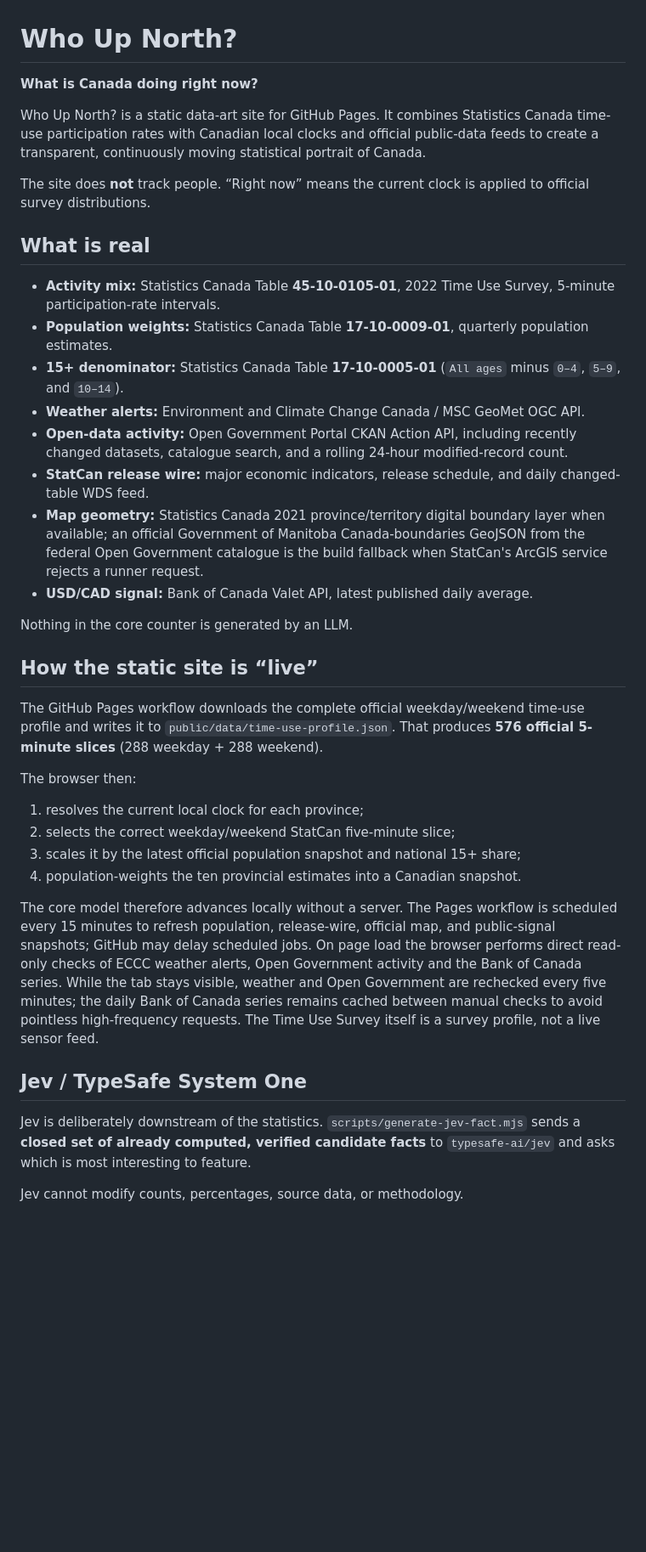
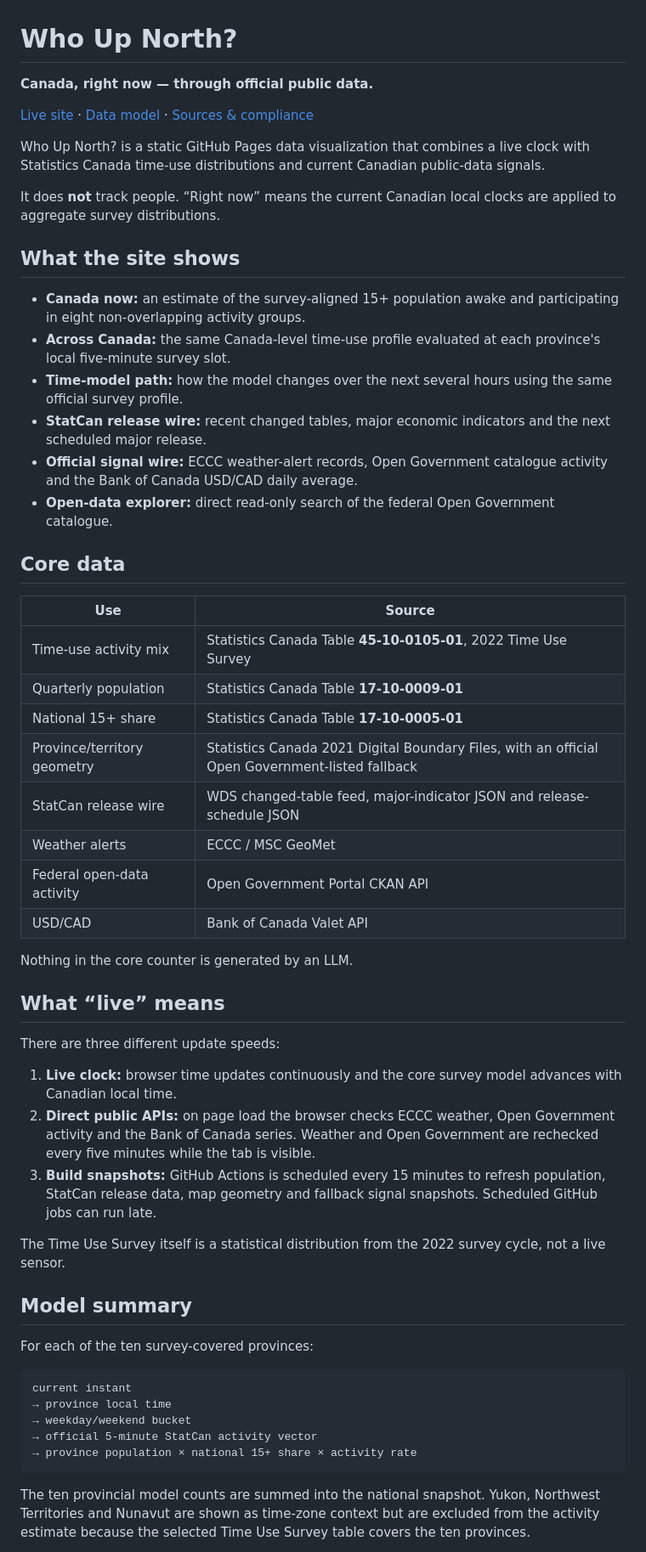
Before and after one commit to NosytLabs/who-up-north, a Markdown page: README.md, the part around one of its changes. Shown at 85% size. Rendered like a GitHub page; blank space fills up the shorter version.

````diff
--- a/README.md
+++ b/README.md
@@ -1,40 +1,58 @@
 # Who Up North?
 
-**What is Canada doing right now?**
+**Canada, right now — through official public data.**
 
-Who Up North? is a static data-art site for GitHub Pages. It combines Statistics Canada time-use participation rates with Canadian local clocks and official public-data feeds to create a transparent, continuously moving statistical portrait of Canada.
+[Live site](https://nosytlabs.github.io/who-up-north/) · [Data model](docs/DATA_MODEL.md) · [Sources & compliance](docs/SOURCES_AND_COMPLIANCE.md)
 
-The site does **not** track people. “Right now” means the current clock is applied to official survey distributions.
+Who Up North? is a static GitHub Pages data visualization that combines a live clock with Statistics Canada time-use distributions and current Canadian public-data signals.
 
-## What is real
+It does **not** track people. “Right now” means the current Canadian local clocks are applied to aggregate survey distributions.
 
-- **Activity mix:** Statistics Canada Table **45-10-0105-01**, 2022 Time Use Survey, 5-minute participation-rate intervals.
-- **Population weights:** Statistics Canada Table **17-10-0009-01**, quarterly population estimates.
-- **15+ denominator:** Statistics Canada Table **17-10-0005-01** (`All ages` minus `0–4`, `5–9`, and `10–14`).
-- **Weather alerts:** Environment and Climate Change Canada / MSC GeoMet OGC API.
-- **Open-data activity:** Open Government Portal CKAN Action API, including recently changed datasets, catalogue search, and a rolling 24-hour modified-record count.
-- **StatCan release wire:** major economic indicators, release schedule, and daily changed-table WDS feed.
-- **Map geometry:** Statistics Canada 2021 province/territory digital boundary layer when available; an official Government of Manitoba Canada-boundaries GeoJSON from the federal Open Government catalogue is the build fallback when StatCan's ArcGIS service rejects a runner request.
-- **USD/CAD signal:** Bank of Canada Valet API, latest published daily average.
+## What the site shows
+
+- **Canada now:** an estimate of the survey-aligned 15+ population awake and participating in eight non-overlapping activity groups.
+- **Across Canada:** the same Canada-level time-use profile evaluated at each province's local five-minute survey slot.
+- **Time-model path:** how the model changes over the next several hours using the same official survey profile.
+- **StatCan release wire:** recent changed tables, major economic indicators and the next scheduled major release.
+- **Official signal wire:** ECCC weather-alert records, Open Government catalogue activity and the Bank of Canada USD/CAD daily average.
+- **Open-data explorer:** direct read-only search of the federal Open Government catalogue.
+
+## Core data
+
+| Use | Source |
+| --- | --- |
+| Time-use activity mix | Statistics Canada Table **45-10-0105-01**, 2022 Time Use Survey |
+| Quarterly population | Statistics Canada Table **17-10-0009-01** |
+| National 15+ share | Statistics Canada Table **17-10-0005-01** |
+| Province/territory geometry | Statistics Canada 2021 Digital Boundary Files, with an official Open Government-listed fallback |
+| StatCan release wire | WDS changed-table feed, major-indicator JSON and release-schedule JSON |
+| Weather alerts | ECCC / MSC GeoMet |
+| Federal open-data activity | Open Government Portal CKAN API |
+| USD/CAD | Bank of Canada Valet API |
 
 Nothing in the core counter is generated by an LLM.
 
-## How the static site is “live”
+## What “live” means
 
-The GitHub Pages workflow downloads the complete official weekday/weekend time-use profile and writes it to `public/data/time-use-profile.json`. That produces **576 official 5-minute slices** (288 weekday + 288 weekend).
+There are three different update speeds:
 
-The browser then:
+1. **Live clock:** browser time updates continuously and the core survey model advances with Canadian local time.
+2. **Direct public APIs:** on page load the browser checks ECCC weather, Open Government activity and the Bank of Canada series. Weather and Open Government are rechecked every five minutes while the tab is visible.
+3. **Build snapshots:** GitHub Actions is scheduled every 15 minutes to refresh population, StatCan release data, map geometry and fallback signal snapshots. Scheduled GitHub jobs can run late.
 
-1. resolves the current local clock for each province;
-2. selects the correct weekday/weekend StatCan five-minute slice;
-3. scales it by the latest official population snapshot and national 15+ share;
-4. population-weights the ten provincial estimates into a Canadian snapshot.
+The Time Use Survey itself is a statistical distribution from the 2022 survey cycle, not a live sensor.
 
-The core model therefore advances locally without a server. The Pages workflow is scheduled every 15 minutes to refresh population, release-wire, official map, and public-signal snapshots; GitHub may delay scheduled jobs. On page load the browser performs direct read-only checks of ECCC weather alerts, Open Government activity and the Bank of Canada series. While the tab stays visible, weather and Open Government are rechecked every five minutes; the daily Bank of Canada series remains cached between manual checks to avoid pointless high-frequency requests. The Time Use Survey itself is a survey profile, not a live sensor feed.
+## Model summary
 
-## Jev / TypeSafe System One
+For each of the ten survey-covered provinces:
 
-Jev is deliberately downstream of the statistics. `scripts/generate-jev-fact.mjs` sends a **closed set of already computed, verified candidate facts** to `typesafe-ai/jev` and asks which is most interesting to feature.
+```text
+current instant
+→ province local time
+→ weekday/weekend bucket
+→ official 5-minute StatCan activity vector
+→ province population × national 15+ share × activity rate
+```
 
-Jev cannot modify counts, percentages, source data, or methodology.
+The ten provincial model counts are summed into the national snapshot. Yukon, Northwest Territories and Nunavut are shown as time-zone context but are excluded from the activity estimate because the selected Time Use Survey table covers the ten provinces.
 
````
Also changed, not shown: other parts of README.md (+51 -75 lines).
